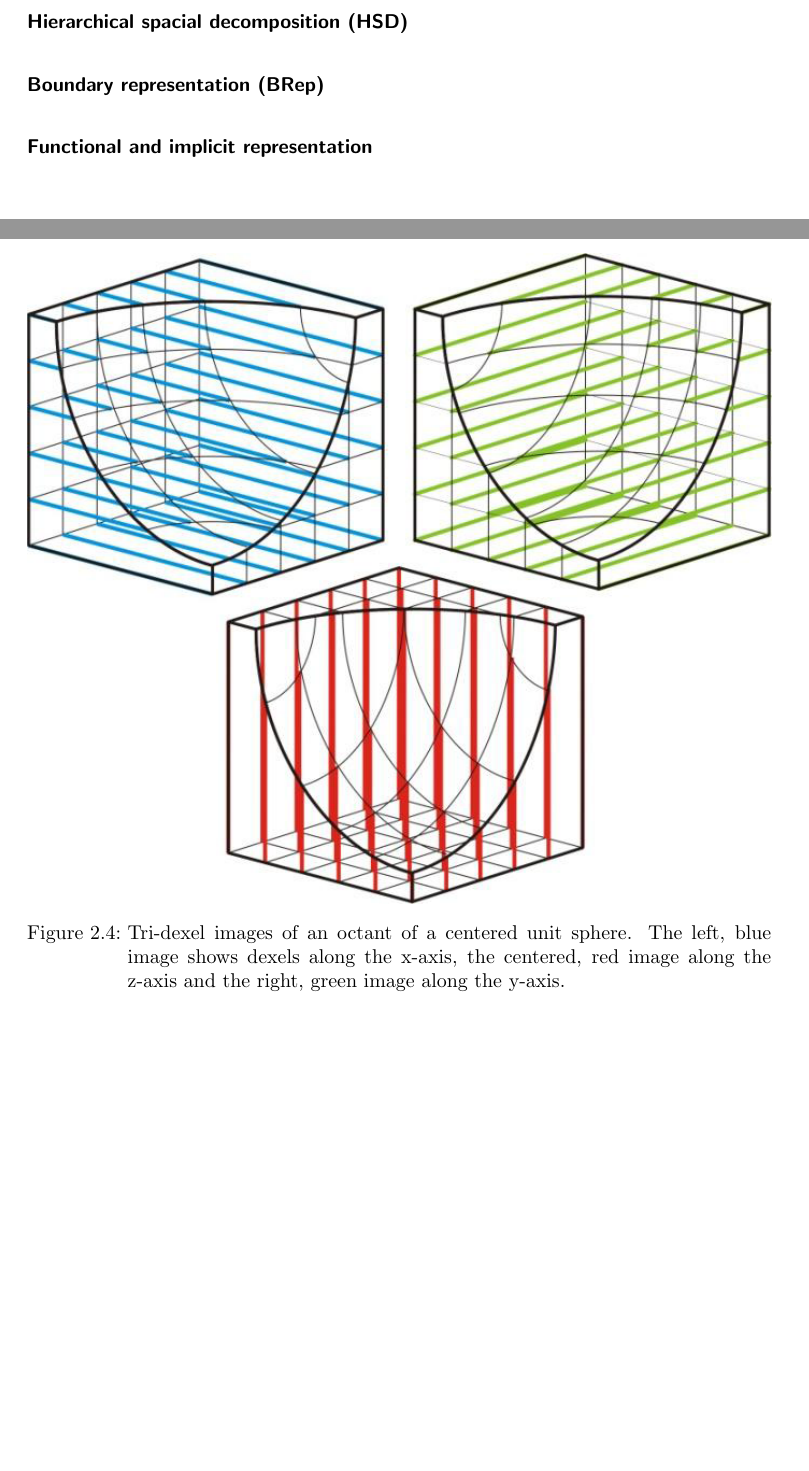
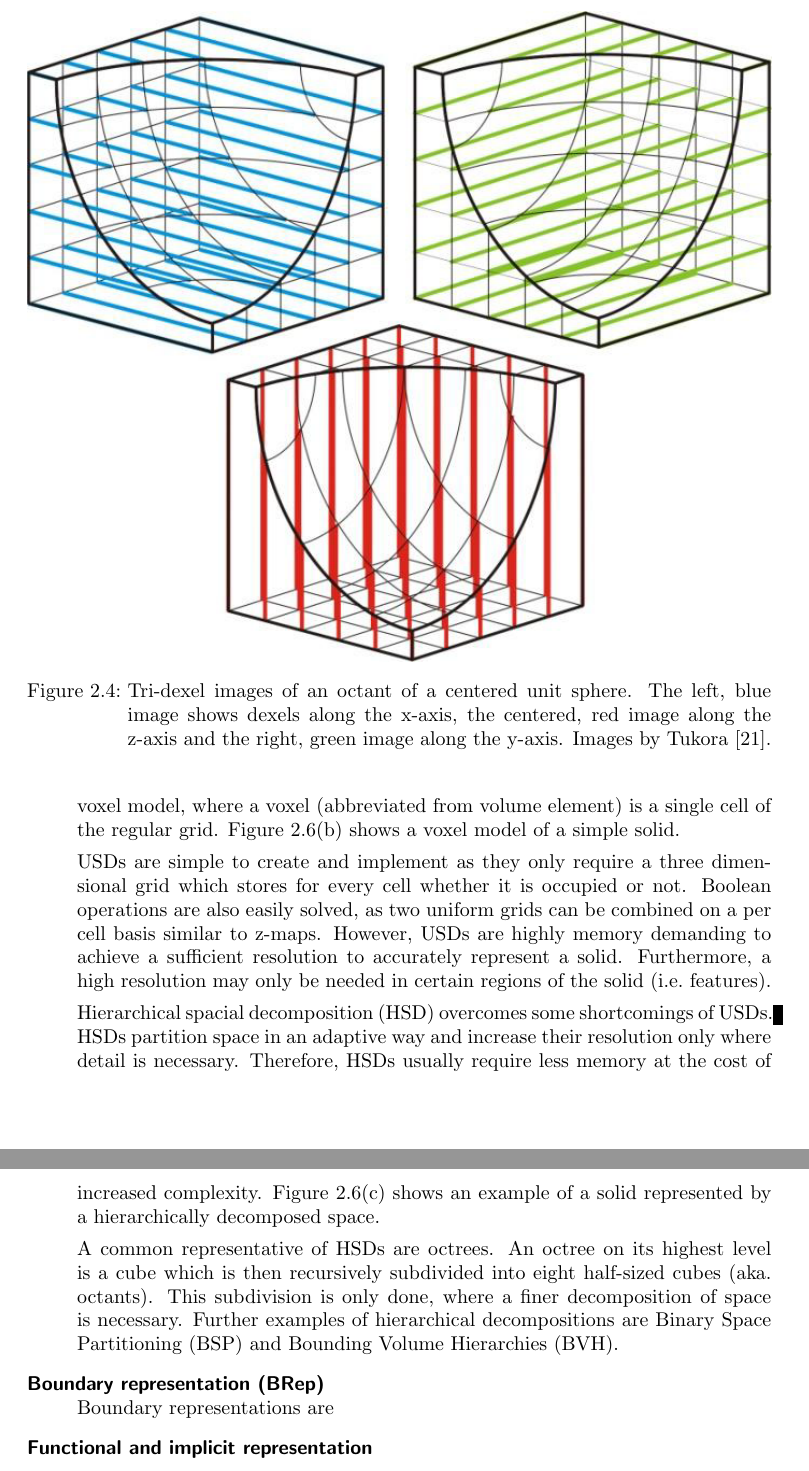
Before and after one commit to bernhardmgruber/master_thesis, a LaTeX thesis (latex/main.tex, which reads latex/fundamentals.tex): two parts of pages 10 and 11 of 25 before the commit and two parts of pages 11 and 12 of 26 after it, joined at a grey line, cut so that both start at the same text, the shorter picture padded with empty space. Compiled offline with pdfLaTeX.

Commit message:
wrote spacial decomposition section

```diff
--- a/latex/fundamentals.tex
+++ b/latex/fundamentals.tex
@@ -113,6 +113,7 @@ Tukora provides a comprehensive list with sketches and descriptions of the most
 		\caption{
 			Tri-dexel images of an octant of a centered unit sphere.
 			The left, blue image shows dexels along the x-axis, the centered, red image along the z-axis and the right, green image along the y-axis.
+			Images by Tukora \cite{virtual_machining_review}.
 		}
 		\label{fig:tri_dexel_image}
 	\end{figure}
@@ -147,0 +156,17 @@ Tukora provides a comprehensive list with sketches and descriptions of the most
+	This special case is known as voxel model, where a voxel (abbreviated from volume element) is a single cell of the regular grid.
+	Figure \ref{fig:spacial_decomposition}(b) shows a voxel model of a simple solid.
+
+	USDs are simple to create and implement as they only require a three dimensional grid which stores for every cell whether it is occupied or not.
+	Boolean operations are also easily solved, as two uniform grids can be combined on a per cell basis similar to z-maps.
+	However, USDs are highly memory demanding to achieve a sufficient resolution to accurately represent a solid.
+	Furthermore, a high resolution may only be needed in certain regions of the solid (\ie features).
+
+	Hierarchical spacial decomposition (HSD) overcomes some shortcomings of USDs.
+	HSDs partition space in an adaptive way and increase their resolution only where detail is necessary.
+	Therefore, HSDs usually require less memory at the cost of increased complexity.
+	Figure \ref{fig:spacial_decomposition}(c) shows an example of a solid represented by a hierarchically decomposed space.
+
+	A common representative of HSDs are octrees.
+	An octree on its highest level is a cube which is then recursively subdivided into eight half-sized cubes (\aka octants).
+	This subdivision is only done, where a finer decomposition of space is necessary.
+	Further examples of hierarchical decompositions are Binary Space Partitioning (BSP) and Bounding Volume Hierarchies (BVH).
@@ -148,9 +181,9 @@ Tukora provides a comprehensive list with sketches and descriptions of the most
+		\label{fig:spacial_decomposition}
+	\end{figure}
 
 
-
-	\item[Hierarchical spacial decomposition (HSD)] \hfill \\
-
 	\item[Boundary representation (BRep)] \hfill \\
+	Boundary representations are
 
 	\item[Functional and implicit representation]
 
```
Also changed, not shown: latex/images/spacial_decomposition.png (added), latex/fundamentals.tex (23 more changed lines).
